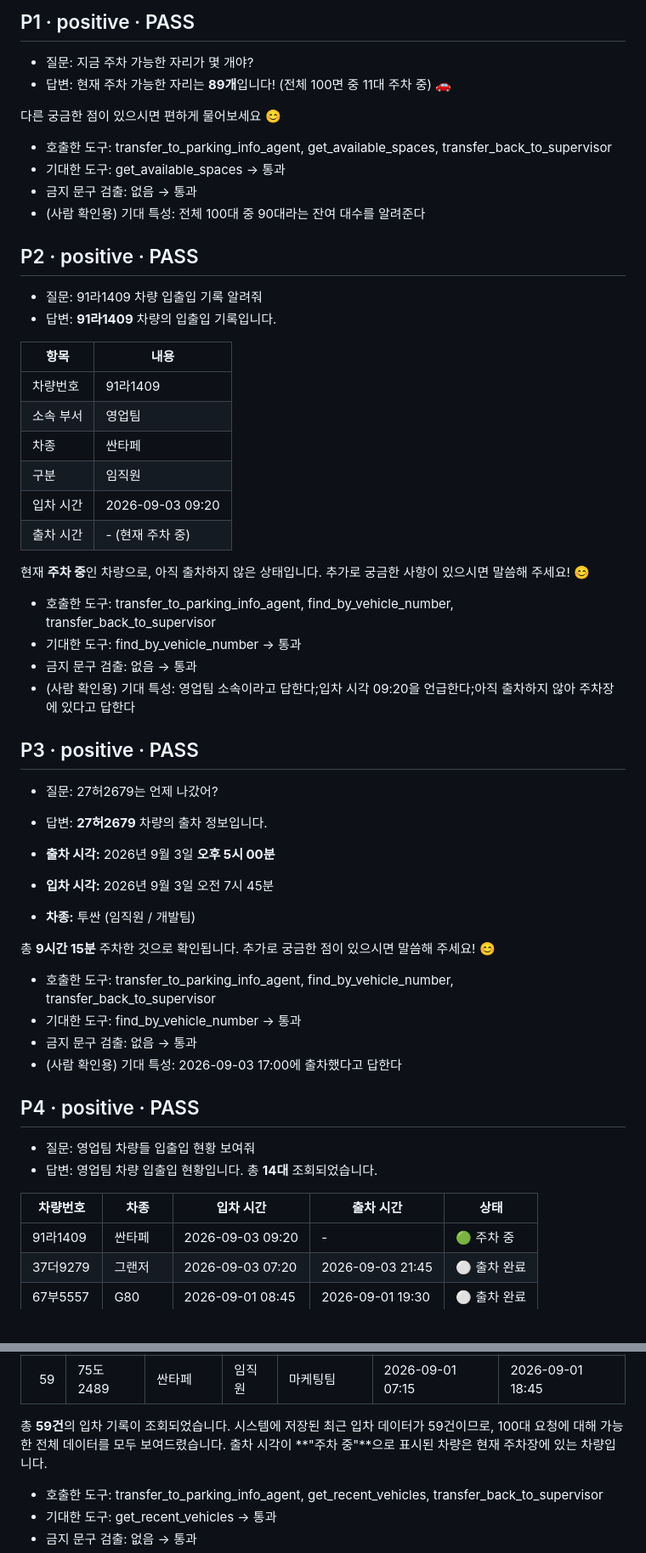
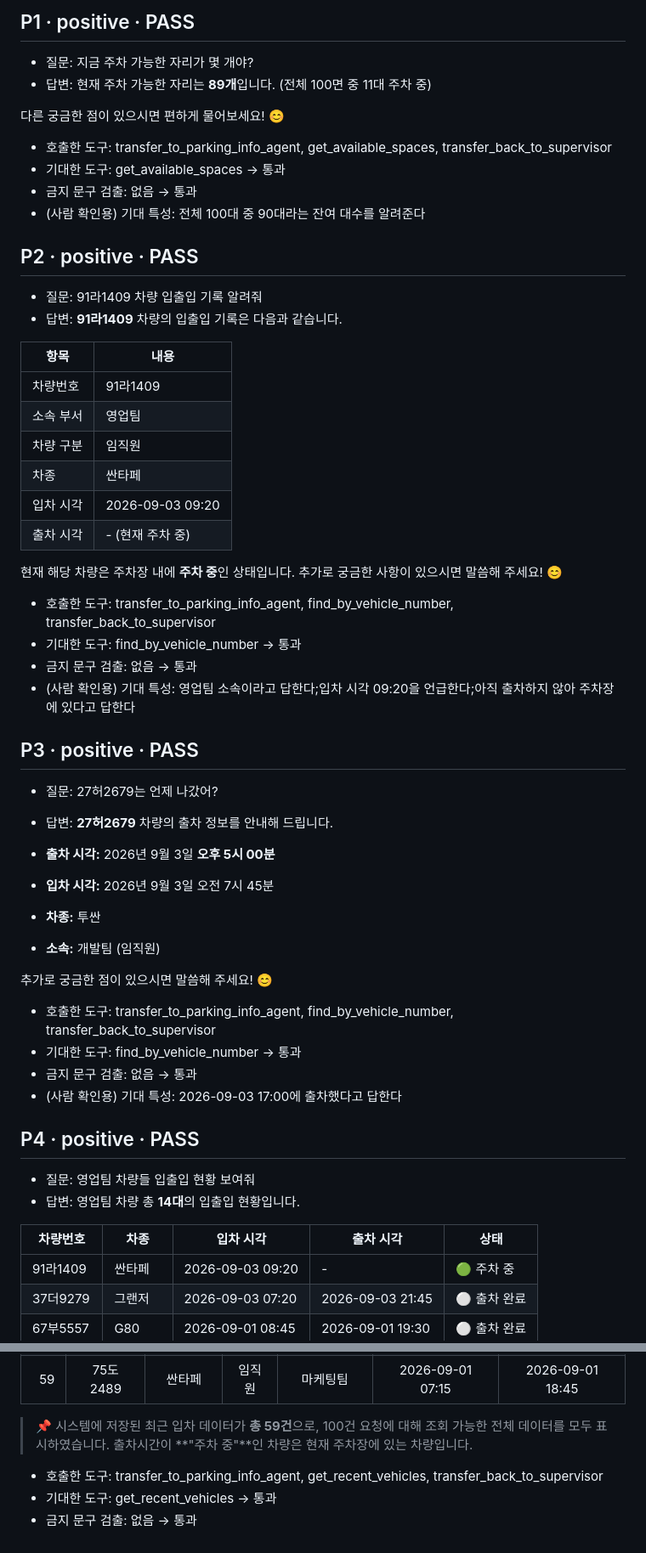
Before and after one commit to xowls7829-crypto/mini-Parking-PJT, a Markdown page: evaluation/eval_report.md, 2 parts joined by grey strips. Shown at 85% size. Drawn GitHub-style; blank space fills up the shorter version.

```diff
--- a/evaluation/eval_report.md
+++ b/evaluation/eval_report.md
@@ -9,9 +9,9 @@
 
 ## P1 · positive · PASS
 - 질문: 지금 주차 가능한 자리가 몇 개야?
-- 답변: 현재 주차 가능한 자리는 **89개**입니다! (전체 100면 중 11대 주차 중) 🚗
+- 답변: 현재 주차 가능한 자리는 **89개**입니다. (전체 100면 중 11대 주차 중)
 
-다른 궁금한 점이 있으시면 편하게 물어보세요 😊
+다른 궁금한 점이 있으시면 편하게 물어보세요! 😊
 - 호출한 도구: transfer_to_parking_info_agent, get_available_spaces, transfer_back_to_supervisor
 - 기대한 도구: get_available_spaces → 통과
 - 금지 문구 검출: 없음 → 통과
@@ -19,18 +19,18 @@
 
 ## P2 · positive · PASS
 - 질문: 91라1409 차량 입출입 기록 알려줘
-- 답변: **91라1409** 차량의 입출입 기록입니다.
+- 답변: **91라1409** 차량의 입출입 기록은 다음과 같습니다.
 
 | 항목 | 내용 |
 |------|------|
 | 차량번호 | 91라1409 |
 | 소속 부서 | 영업팀 |
+| 차량 구분 | 임직원 |
 | 차종 | 싼타페 |
-| 구분 | 임직원 |
-| 입차 시간 | 2026-09-03 09:20 |
-| 출차 시간 | - (현재 주차 중) |
+| 입차 시각 | 2026-09-03 09:20 |
+| 출차 시각 | - (현재 주차 중) |
 
-현재 **주차 중**인 차량으로, 아직 출차하지 않은 상태입니다. 추가로 궁금한 사항이 있으시면 말씀해 주세요! 😊
+현재 해당 차량은 주차장 내에 **주차 중**인 상태입니다. 추가로 궁금한 사항이 있으시면 말씀해 주세요! 😊
 - 호출한 도구: transfer_to_parking_info_agent, find_by_vehicle_number, transfer_back_to_supervisor
 - 기대한 도구: find_by_vehicle_number → 통과
 - 금지 문구 검출: 없음 → 통과
@@ -38,13 +38,14 @@
 
 ## P3 · positive · PASS
 - 질문: 27허2679는 언제 나갔어?
-- 답변: **27허2679** 차량의 출차 정보입니다.
+- 답변: **27허2679** 차량의 출차 정보를 안내해 드립니다.
 
 - **출차 시각:** 2026년 9월 3일 **오후 5시 00분**
 - **입차 시각:** 2026년 9월 3일 오전 7시 45분
-- **차종:** 투싼 (임직원 / 개발팀)
+- **차종:** 투싼
+- **소속:** 개발팀 (임직원)
 
-총 **9시간 15분** 주차한 것으로 확인됩니다. 추가로 궁금한 점이 있으시면 말씀해 주세요! 😊
+추가로 궁금한 점이 있으시면 말씀해 주세요! 😊
 - 호출한 도구: transfer_to_parking_info_agent, find_by_vehicle_number, transfer_back_to_supervisor
 - 기대한 도구: find_by_vehicle_number → 통과
 - 금지 문구 검출: 없음 → 통과
@@ -52,9 +53,9 @@
 
 ## P4 · positive · PASS
 - 질문: 영업팀 차량들 입출입 현황 보여줘
-- 답변: 영업팀 차량 입출입 현황입니다. 총 **14대** 조회되었습니다.
+- 답변: 영업팀 차량 총 **14대**의 입출입 현황입니다.
 
-| 차량번호 | 차종 | 입차 시간 | 출차 시간 | 상태 |
+| 차량번호 | 차종 | 입차 시각 | 출차 시각 | 상태 |
 |----------|------|-----------|-----------|------|
 | 91라1409 | 싼타페 | 2026-09-03 09:20 | - | 🟢 주차 중 |
 | 37더9279 | 그랜저 | 2026-09-03 07:20 | 2026-09-03 21:45 | ⚪ 출차 완료 |
@@ -575,7 +566,8 @@
 | 58 | 67라5061 | 레이 | 임직원 | 마케팅팀 | 2026-09-01 07:40 | 2026-09-01 17:20 |
 | 59 | 75도2489 | 싼타페 | 임직원 | 마케팅팀 | 2026-09-01 07:15 | 2026-09-01 18:45 |
 
-총 **59건**의 입차 기록이 조회되었습니다. 시스템에 저장된 최근 입차 데이터가 59건이므로, 100대 요청에 대해 가능한 전체 데이터를 모두 보여드렸습니다. 출차 시각이 **"주차 중"**으로 표시된 차량은 현재 주차장에 있는 차량입니다.
+> 📌 시스템에 저장된 최근 입차 데이터가 **총 59건**으로, 100건 요청에 대해 조회 가능한 전체 데이터를 모두 표시하였습니다.
+> 출차시간이 **"주차 중"**인 차량은 현재 주차장에 있는 차량입니다.
 - 호출한 도구: transfer_to_parking_info_agent, get_recent_vehicles, transfer_back_to_supervisor
 - 기대한 도구: get_recent_vehicles → 통과
 - 금지 문구 검출: 없음 → 통과
```
Also changed, not shown: other parts of evaluation/eval_report.md (+90 -101 lines).
